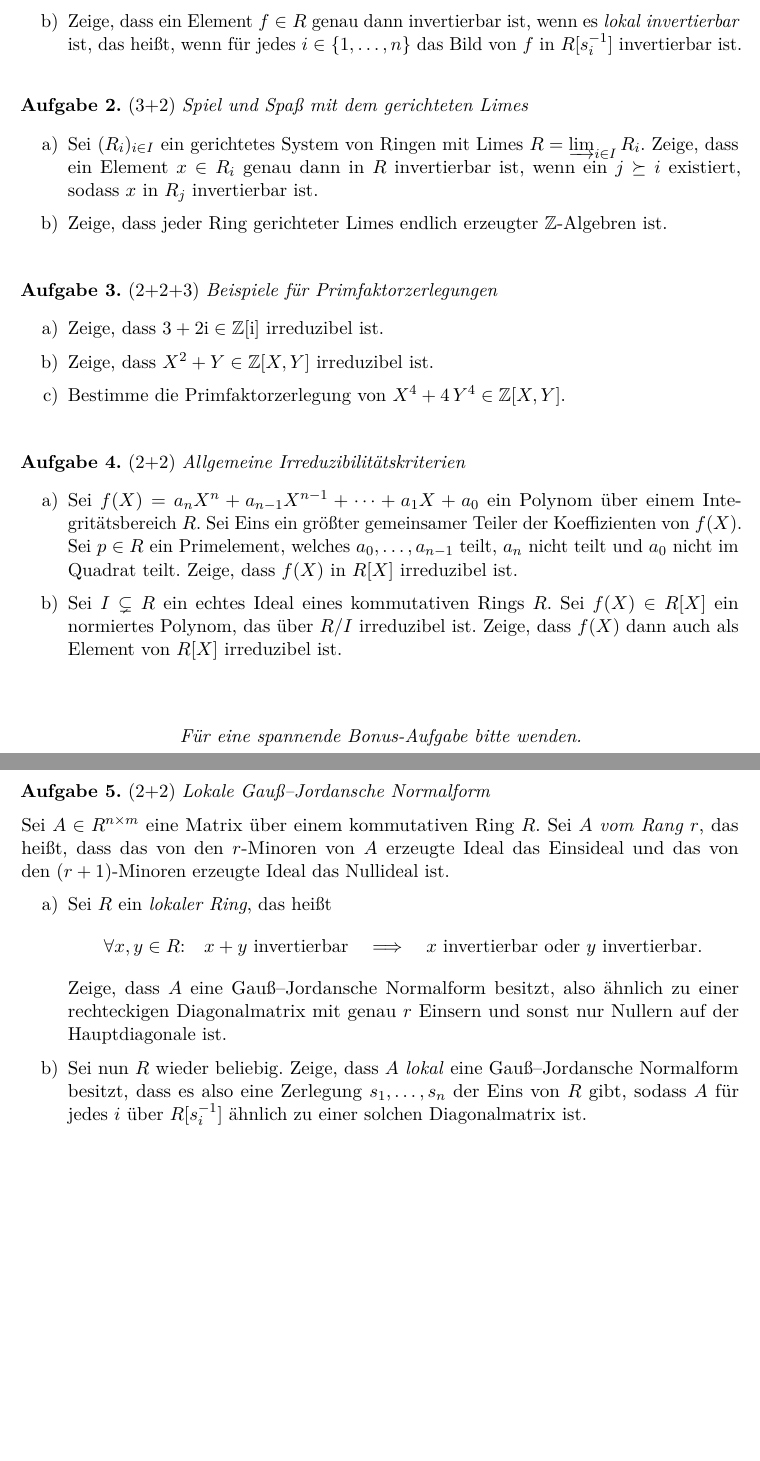
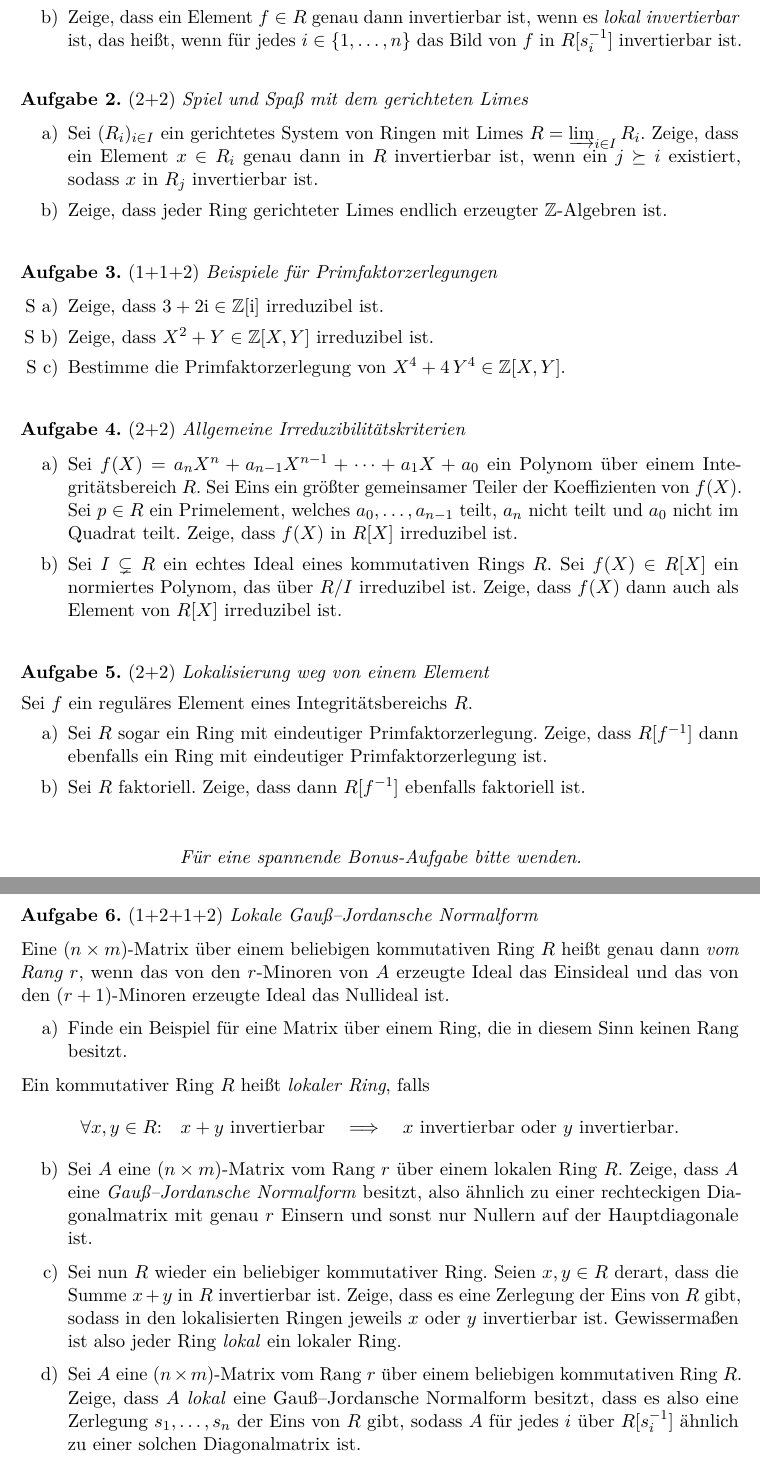
Before and after one commit to iblech/algebra, a LaTeX problem sheet (alg2/uebung08.tex): two parts of pages 1 and 2 of 2, joined at a grey line, cut so that both start at the same text, the shorter picture padded with empty space. Compiled offline with pdfLaTeX.

Commit message:
Blatt 8 finalisiert

```diff
--- a/alg2/uebung08.tex
+++ b/alg2/uebung08.tex
@@ -17,7 +17,7 @@
 \end{enumerate}
 \end{aufgabe}
 
-\begin{aufgabeE}{3+2}{Spiel und Spaß mit dem gerichteten Limes}
+\begin{aufgabeE}{2+2}{Spiel und Spaß mit dem gerichteten Limes}
 \item Sei~$(R_i)_{i \in I}$ ein gerichtetes System von Ringen mit Limes~$R =
 \varinjlim_{i \in I} R_i$. Zeige, dass ein Element~$x \in R_i$ genau dann
 in~$R$ invertierbar ist, wenn ein~$j \succeq i$ existiert, sodass~$x$ in~$R_j$
@@ -27,10 +27,10 @@
 ist.
 \end{aufgabeE}
 
-\begin{aufgabeE}{2+2+3}{Beispiele für Primfaktorzerlegungen}
-\item Zeige, dass~$3 + 2\i \in \ZZ[\i]$ irreduzibel ist.
-\item Zeige, dass~$X^2 + Y \in \ZZ[X,Y]$ irreduzibel ist.
-\item Bestimme die Primfaktorzerlegung von~$X^4 + 4\,Y^4 \in \ZZ[X,Y]$.
+\begin{aufgabeE}{1+1+2}{Beispiele für Primfaktorzerlegungen}
+\item[S a)] Zeige, dass~$3 + 2\i \in \ZZ[\i]$ irreduzibel ist.
+\item[S b)] Zeige, dass~$X^2 + Y \in \ZZ[X,Y]$ irreduzibel ist.
+\item[S c)] Bestimme die Primfaktorzerlegung von~$X^4 + 4\,Y^4 \in \ZZ[X,Y]$.
 \end{aufgabeE}
 
 \begin{aufgabeE}{2+2}{Allgemeine Irreduzibilitätskriterien}
@@ -44,25 +44,48 @@
 Zeige, dass~$f(X)$ dann auch als Element von~$R[X]$ irreduzibel ist.
 \end{aufgabeE}
 
+\begin{aufgabe}{2+2}{Lokalisierung weg von einem Element}
+Sei~$f$ ein reguläres Element eines Integritätsbereichs~$R$.
+\begin{enumerate}
+\item Sei~$R$ sogar ein Ring mit eindeutiger Primfaktorzerlegung. Zeige,
+dass~$R[f^{-1}]$ dann ebenfalls ein Ring mit eindeutiger Primfaktorzerlegung
+ist.
+\item Sei~$R$ faktoriell. Zeige, dass dann~$R[f^{-1}]$ ebenfalls faktoriell
+ist.
+\end{enumerate}
+\end{aufgabe}
+
 \begin{center}
 \emph{Für eine spannende Bonus-Aufgabe bitte wenden.}
 \end{center}
 \newpage
 
-\begin{aufgabe}{2+2}{Lokale Gauß--Jordansche Normalform}
-Sei~$A \in R^{n \times m}$ eine Matrix über einem kommutativen Ring~$R$.
-Sei~$A$ \emph{vom Rang~$r$}, das heißt, dass das von den~$r$-Minoren von~$A$
+\begin{aufgabe}{1+2+1+2}{Lokale Gauß--Jordansche Normalform}
+Eine~$(n \times m)$-Matrix über einem beliebigen kommutativen Ring~$R$
+heißt genau dann \emph{vom Rang~$r$}, wenn das von den~$r$-Minoren von~$A$
 erzeugte Ideal das Einsideal und das von den~$(r+1)$-Minoren erzeugte Ideal das
 Nullideal ist.
 \begin{enumerate}
-\item Sei~$R$ ein \emph{lokaler Ring}, das heißt
+\item Finde ein Beispiel für eine Matrix über einem Ring, die in diesem Sinn
+keinen Rang besitzt.
+\end{enumerate}
+Ein kommutativer Ring~$R$ heißt \emph{lokaler Ring}, falls
 \[ \forall x,y \in R{:}\quad \text{$x + y$ invertierbar}
 \quad\Longrightarrow\quad
 \text{$x$ invertierbar oder $y$ invertierbar}. \]
-Zeige, dass~$A$ eine Gauß--Jordansche Normalform besitzt,
+\begin{enumerate}
+\addtocounter{enumi}{1}
+\item Sei~$A$ eine~$(n \times m)$-Matrix vom Rang~$r$ über einem lokalen Ring~$R$.
+Zeige, dass~$A$ eine \emph{Gauß--Jordansche Normalform} besitzt,
 also ähnlich zu einer rechteckigen Diagonalmatrix
 mit genau~$r$ Einsern und sonst nur Nullern auf der Hauptdiagonale ist.
-\item Sei nun~$R$ wieder beliebig. Zeige, dass~$A$ \emph{lokal} eine
+\item Sei nun~$R$ wieder ein beliebiger kommutativer Ring. Seien~$x,y \in R$ derart, dass die
+Summe~$x+y$ in~$R$ invertierbar ist. Zeige, dass es eine Zerlegung der Eins
+von~$R$ gibt, sodass in den lokalisierten Ringen jeweils~$x$ oder~$y$
+invertierbar ist. Gewissermaßen ist also jeder Ring \emph{lokal} ein lokaler
+Ring.
+\item Sei~$A$ eine~$(n \times m)$-Matrix vom Rang~$r$ über einem beliebigen
+kommutativen Ring~$R$. Zeige, dass~$A$ \emph{lokal} eine
 Gauß--Jordansche Normalform besitzt, dass es also eine
 Zerlegung~$s_1,\ldots,s_n$ der Eins von~$R$ gibt, sodass~$A$ für jedes~$i$
 über~$R[s_i^{-1}]$ ähnlich zu einer solchen Diagonalmatrix ist.
```
Also changed, not shown: alg2/hinweise.tex (+16 -10 lines), alg2/hinweise.pdf, alg2/uebung08.pdf.
